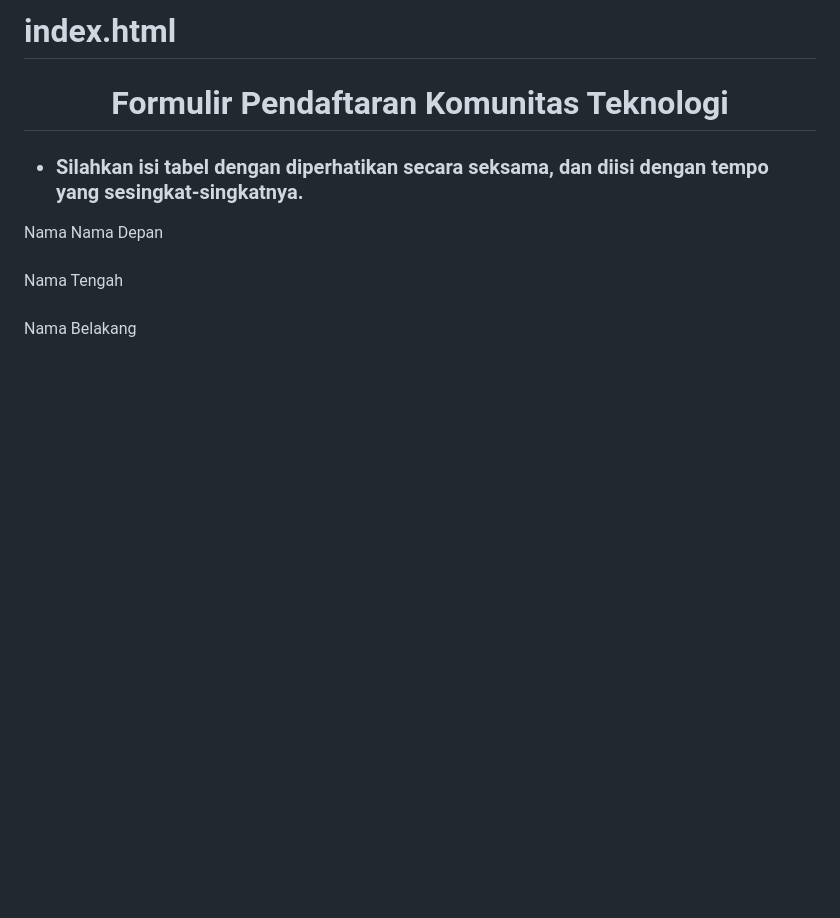
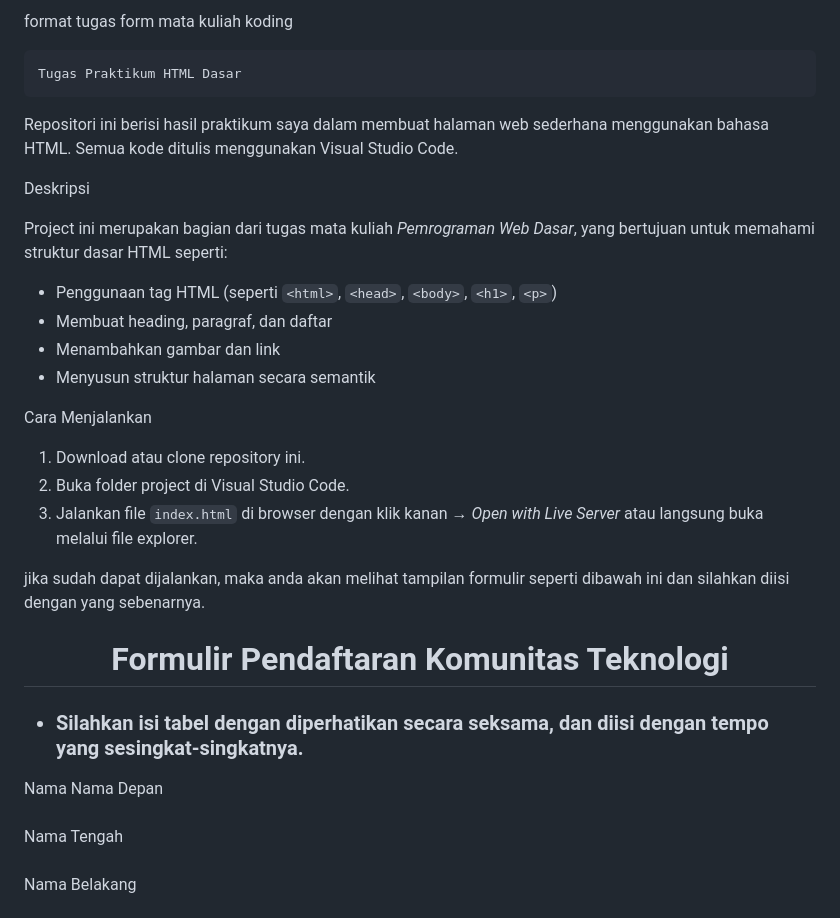
Before and after one commit to manujungw-cloud/index.html, a Markdown page: README.md, the part around the change. Rendered like a GitHub page; blank space fills up the shorter version.

Commit message:
Update README with project details and usage instructions
Added project description and instructions for running the HTML form.

```diff
--- a/README.md
+++ b/README.md
@@ -1,10 +1,32 @@
-# index.html
+format tugas form mata kuliah  koding
 <!DOCTYPE html>
 <html lang="en">
 <head>
     <meta charset="UTF-8">
     <meta name="viewport" content="width=device-width, initial-scale=1.0">
-    <title>Formulir Pendaftaran Komunitas Teknologi</title>
+    di repositori ini saya membuat sebuah web untuk pendaftaran menjadi komunitas teknologi disini saya
+
+    Tugas Praktikum HTML Dasar
+
+Repositori ini berisi hasil praktikum saya dalam membuat halaman web sederhana menggunakan bahasa HTML. Semua kode ditulis menggunakan Visual Studio Code.
+
+Deskripsi
+
+Project ini merupakan bagian dari tugas mata kuliah *Pemrograman Web Dasar*, yang bertujuan untuk memahami struktur dasar HTML seperti:
+- Penggunaan tag HTML (seperti `<html>`, `<head>`, `<body>`, `<h1>`, `<p>`)
+- Membuat heading, paragraf, dan daftar
+- Menambahkan gambar dan link
+- Menyusun struktur halaman secara semantik
+
+Cara Menjalankan
+
+1. Download atau clone repository ini.
+2. Buka folder project di Visual Studio Code.
+3. Jalankan file `index.html` di browser dengan klik kanan → *Open with Live Server* atau langsung buka melalui file explorer.
+
+jika sudah dapat dijalankan, maka anda akan melihat tampilan formulir seperti dibawah ini dan silahkan diisi dengan yang sebenarnya.
+
+
 </head>
 <body>
    <h1 align="center">Formulir Pendaftaran Komunitas Teknologi</h1>
```
